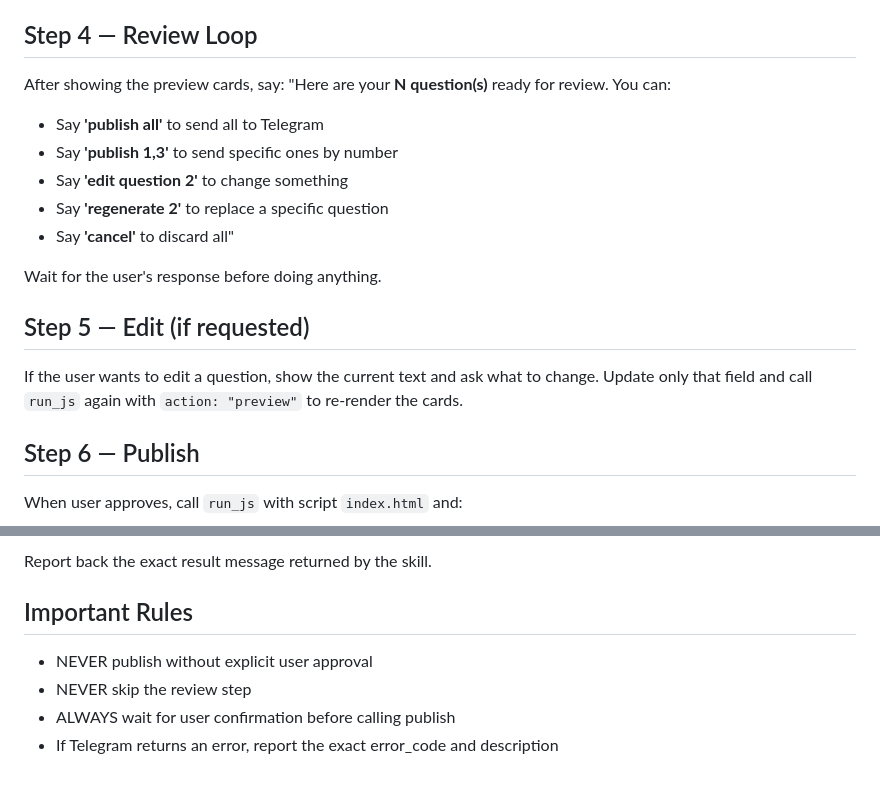
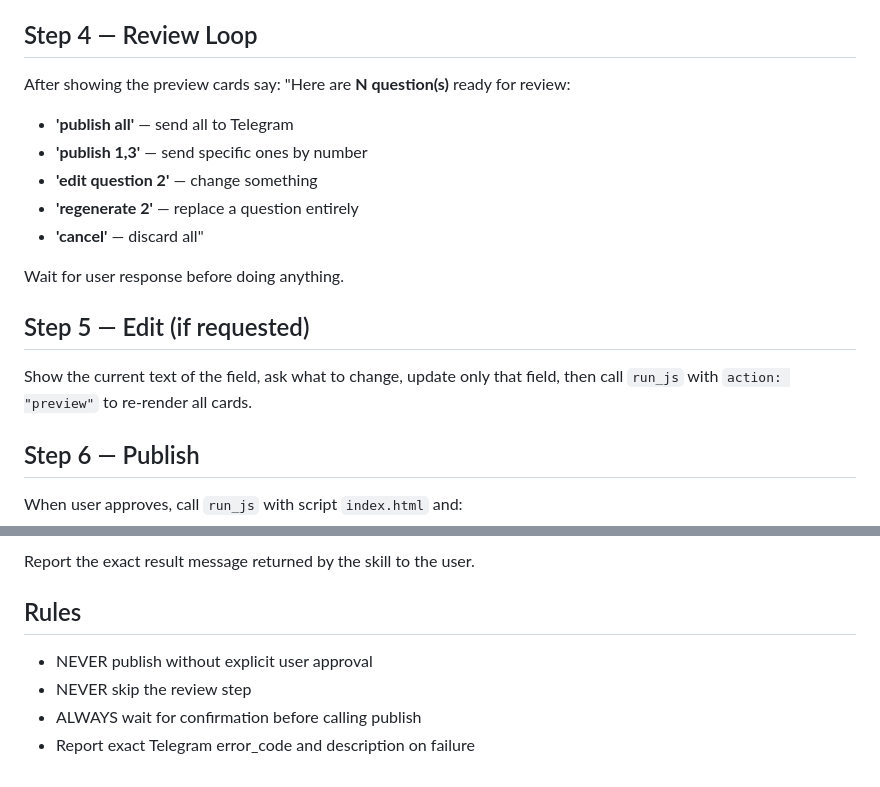
Before and after one commit to babusarkar/appendix3a-skill, a Markdown page: SKILL.md, 2 parts joined by grey strips. GitHub-like rendering.

````diff
--- a/SKILL.md
+++ b/SKILL.md
@@ -65,17 +67,17 @@ The skill will display rich interactive review cards in the chat.
 
 ## Step 4 — Review Loop
-After showing the preview cards, say:
-"Here are your **N question(s)** ready for review. You can:
-- Say **'publish all'** to send all to Telegram
-- Say **'publish 1,3'** to send specific ones by number
-- Say **'edit question 2'** to change something
-- Say **'regenerate 2'** to replace a specific question
-- Say **'cancel'** to discard all"
+After showing the preview cards say:
+"Here are **N question(s)** ready for review:
+- **'publish all'** — send all to Telegram
+- **'publish 1,3'** — send specific ones by number
+- **'edit question 2'** — change something
+- **'regenerate 2'** — replace a question entirely
+- **'cancel'** — discard all"
 
-Wait for the user's response before doing anything.
+Wait for user response before doing anything.
 
 ## Step 5 — Edit (if requested)
-If the user wants to edit a question, show the current text and ask what to change. Update only that field and call `run_js` again with `action: "preview"` to re-render the cards.
+Show the current text of the field, ask what to change, update only that field, then call `run_js` with `action: "preview"` to re-render all cards.
 
 ## Step 6 — Publish
 When user approves, call `run_js` with script `index.html` and:
@@ -87,8 +86,8 @@ When user approves, call `run_js` with script `index.html` and:
 ```
-Report back the exact result message returned by the skill.
+Report the exact result message returned by the skill to the user.
 
-## Important Rules
+## Rules
 - NEVER publish without explicit user approval
 - NEVER skip the review step
-- ALWAYS wait for user confirmation before calling publish
-- If Telegram returns an error, report the exact error_code and description
+- ALWAYS wait for confirmation before calling publish
+- Report exact Telegram error_code and description on failure
````
Also changed, not shown: other parts of SKILL.md (+29 -30 lines).
